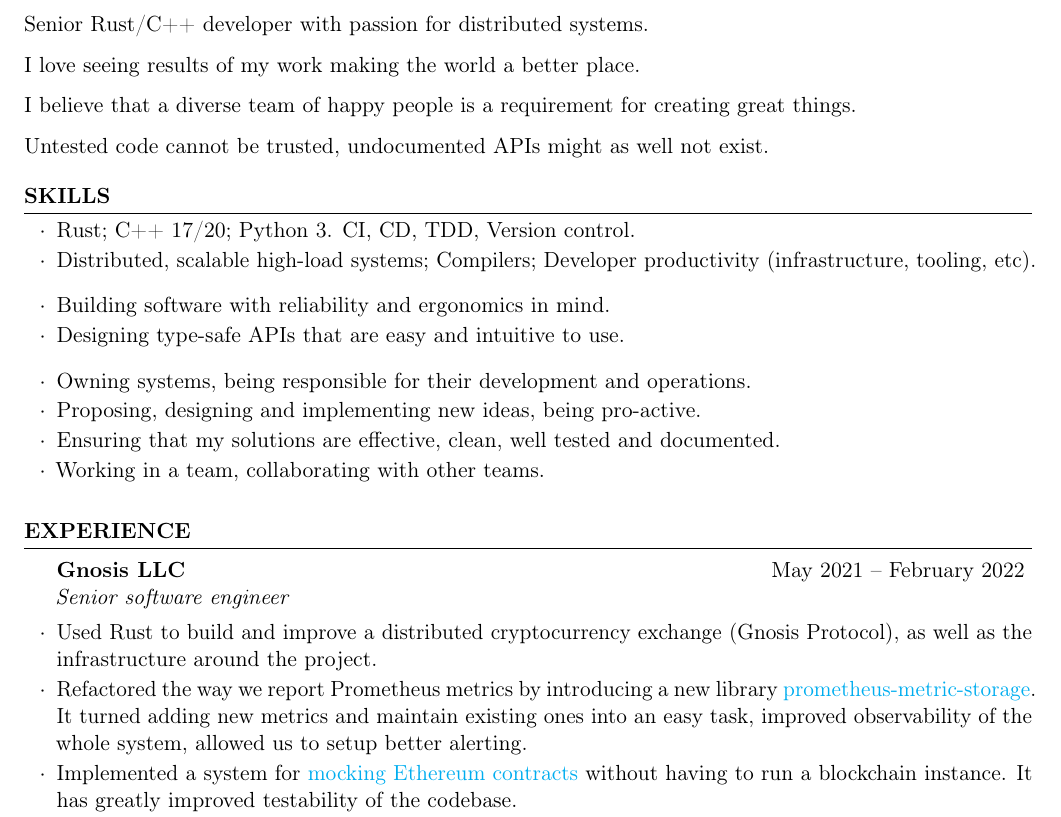
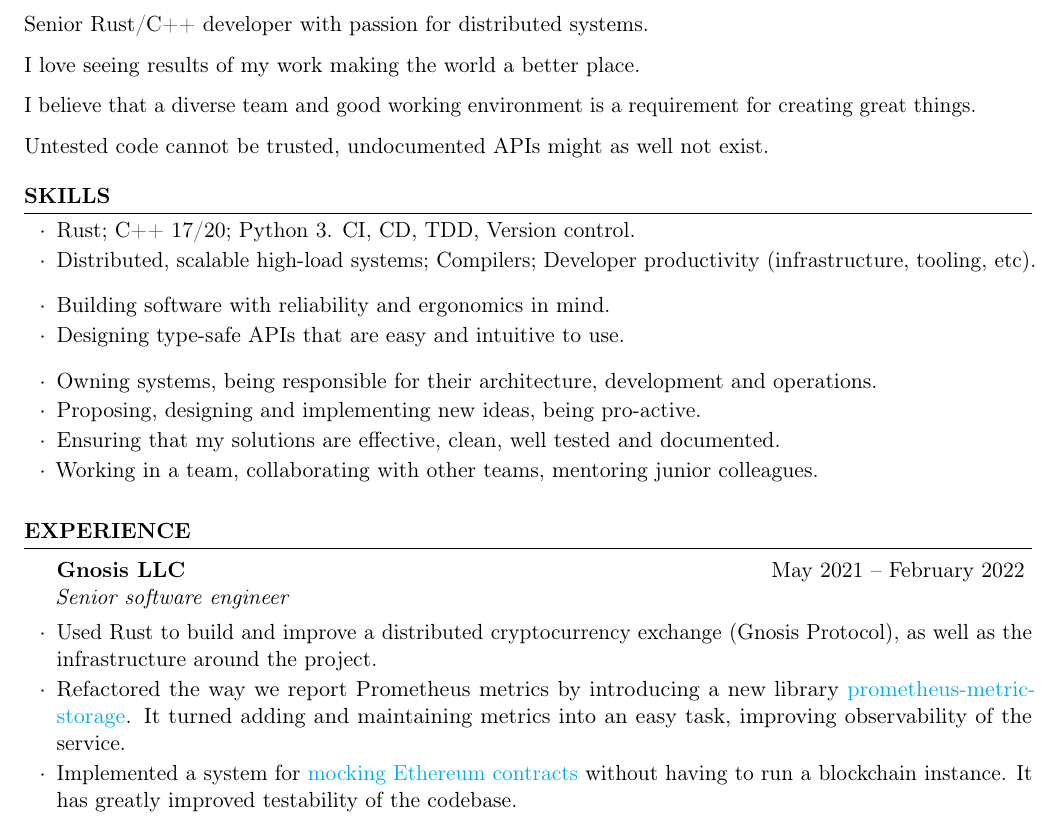
Before and after one commit to taminomara/cv, a LaTeX CV (resume.tex): part of the page, cut so that both start at the same text. Compiled offline with pdfLaTeX.

Commit message:
Update resume.tex

```diff
--- a/resume.tex
+++ b/resume.tex
@@ -29,7 +29,7 @@
 
     I love seeing results of my work making the world a better place.
 
-    I believe that a diverse team of happy people
+    I believe that a diverse team and good working environment
     is a requirement for creating great things.
 
     Untested code cannot be trusted, undocumented APIs might
@@ -57,7 +57,7 @@
         \begin{rSubsection}{}{}{}{}
             \item
                 Owning systems,
-                being responsible for their development and operations.
+                being responsible for their architecture, development and operations.
             \item
                 Proposing, designing and implementing new ideas,
                 being pro-active.
@@ -66,7 +66,8 @@
                 effective, clean, well tested and documented.
             \item
                 Working in a team,
-                collaborating with other teams.
+                collaborating with other teams,
+                mentoring junior colleagues.
         \end{rSubsection}
     \end{rSection}
 
@@ -80,10 +81,8 @@
                 Refactored the way we report Prometheus metrics
                 by introducing a new library
                 \href{https://github.com/taminomara/prometheus-metric-storage}{prometheus-metric-storage}.
-                It turned adding new metrics
-                and maintain existing ones into an easy task,
-                improved observability of the whole system,
-                allowed us to setup better alerting.
+                It turned adding and maintaining metrics into an easy task,
+                improving observability of the service.
             \item
                 Implemented a system for
                 \href{https://docs.rs/ethcontract-mock/latest/ethcontract_mock/}{mocking Ethereum contracts}
```
